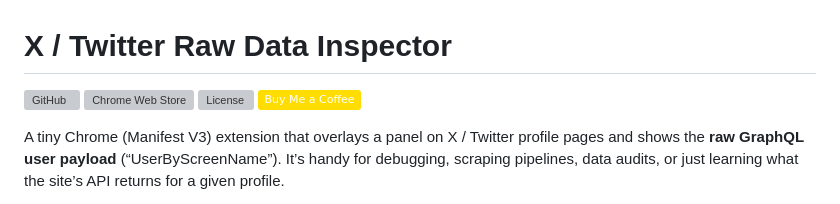
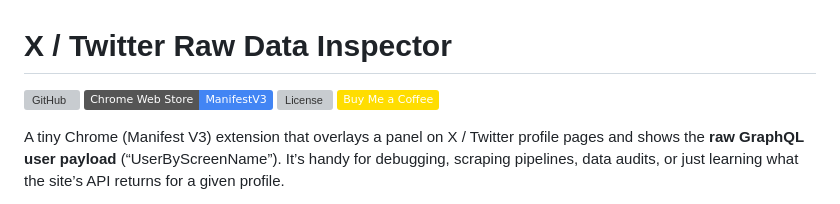
Before and after one commit to TAbdiukov/twitter-raw-data-extension, a Markdown page: README.md, the part around the change. GitHub-like rendering; badges without logos; grey boxes are pictures that could not be loaded.

Commit message:
Shields 2

```diff
--- a/README.md
+++ b/README.md
@@ -1,7 +1,7 @@
 # X / Twitter Raw Data Inspector
 
 [![GitHub](https://img.shields.io/badge/GitHub-TAbdiukov/twitter--raw--data--extension?logo=github)](https://github.com/TAbdiukov/twitter-raw-data-extension)
-[![Chrome Web Store](https://img.shields.io/badge/Chrome_Web_Store--4285F4?logo=google-chrome&logoColor=white)](https://chromewebstore.google.com/detail/ndihhakhboijbhmoilphcnbmbjdiinfa?utm_source=item-share-cb)
+[![Chrome Web Store](https://img.shields.io/badge/Chrome_Web_Store-ManifestV3-4285F4?logo=google-chrome&logoColor=white)](https://chromewebstore.google.com/detail/ndihhakhboijbhmoilphcnbmbjdiinfa?utm_source=item-share-cb)
 ![License](https://img.shields.io/github/license/TAbdiukov/twitter-raw-data-extension)
 [![Buy Me A Coffee](https://img.shields.io/badge/Buy%20Me%20a%20Coffee-ffdd00?&logo=buy-me-a-coffee&logoColor=black)](https://buymeacoffee.com/tabdiukov)
 
```
